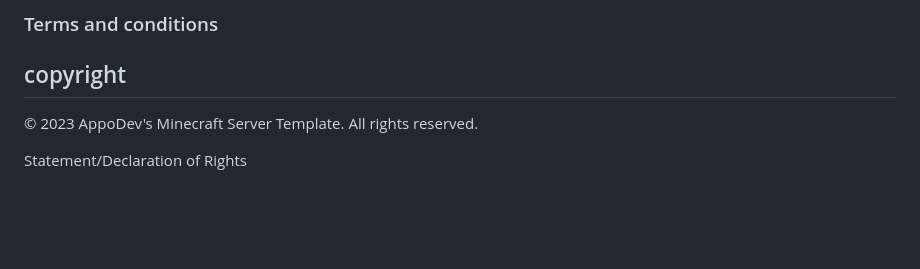
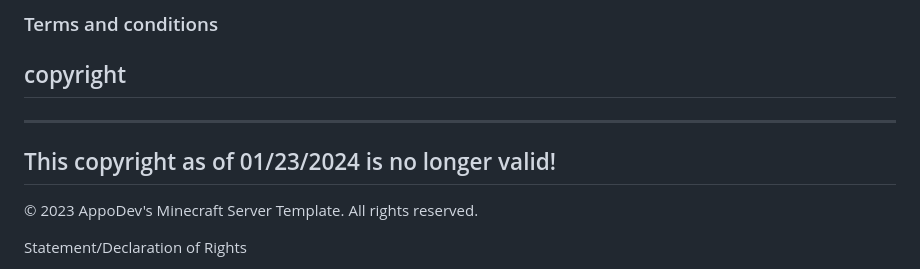
Before and after one commit to PeleaRaul/Minecraft-Website, a Markdown page: README.md, the part around the change. Rendered like a GitHub page; blank space fills up the shorter version.

```diff
--- a/README.md
+++ b/README.md
@@ -42,7 +42,9 @@ This is a solution website for Minecraft Servers [Minecraft Server Template ($20
 ### Terms and conditions
 
 ## copyright
-
+------------------------------------------------------
+This copyright as of 01/23/2024 is no longer valid!
+------------------------------------------------------
 © 2023 AppoDev's Minecraft Server Template. All rights reserved.
 
 Statement/Declaration of Rights
```
